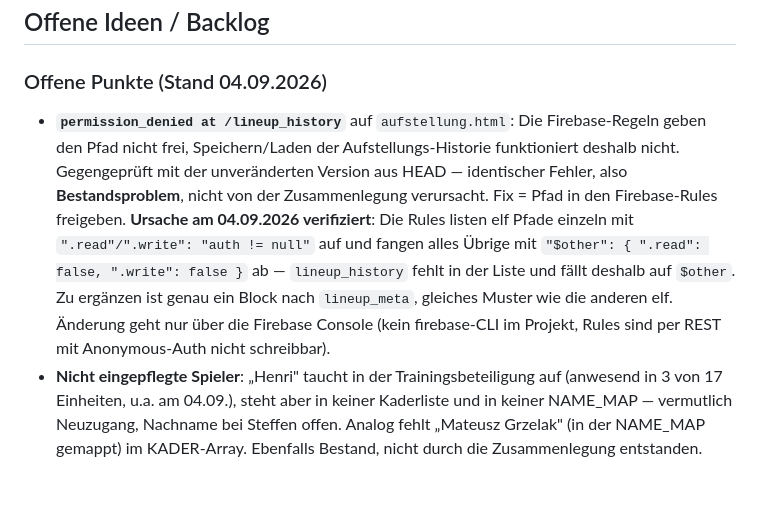
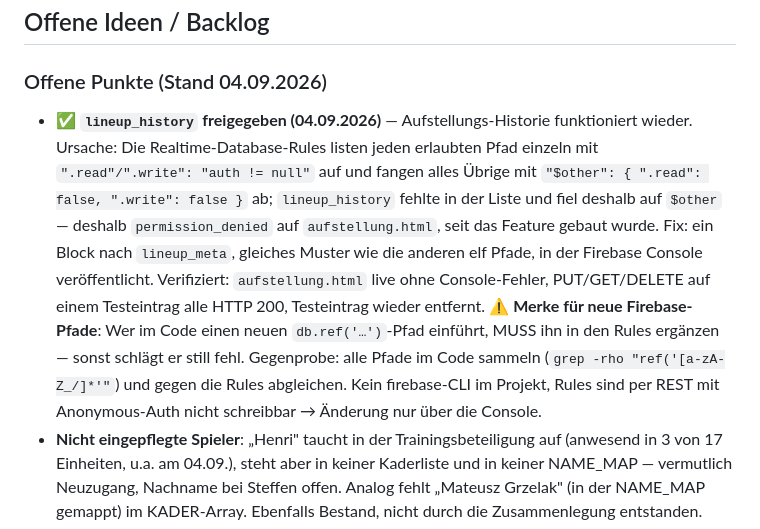
Before and after one commit to steffenschwarz-cmd/rugby-team-hub, a Markdown page: PLAYBOOK-PLAN.md, the part around the change. GitHub-like rendering; blank space fills up the shorter version.

Commit message:
lineup_history in den Firebase-Rules freigegeben — Aufstellungs-Historie laeuft wieder
Ursache: Die Realtime-Database-Rules listen jeden erlaubten Pfad
einzeln auf und fangen alles Uebrige mit $other (false/false) ab.
lineup_history fehlte in der Liste und fiel deshalb auf $other —
der Pfad war blockiert, seit das Feature gebaut wurde.

Fix: Block nach lineup_meta ergaenzt, gleiches Muster wie die anderen
elf Pfade, in der Firebase Console veroeffentlicht.

Verifiziert: aufstellung.html live ohne Console-Fehler; PUT/GET/DELETE
auf einem Testeintrag jeweils HTTP 200, Testeintrag wieder entfernt.

Verallgemeinerte Regel in Plan und Skill festgehalten: Jeder neue
db.ref()-Pfad im Code muss in den Rules ergaenzt werden, sonst schlaegt
er still fehl — mit Gegenpruef-Befehl und der Liste der freigegebenen
Pfade.

Co-Authored-By: Claude Opus 5 (1M context) <noreply@anthropic.com>
Claude-Session: https://claude.ai/code/session_01WmAJD3Tnq2nJJJigQQ3PWt

```diff
--- a/PLAYBOOK-PLAN.md
+++ b/PLAYBOOK-PLAN.md
@@ -93,7 +93,7 @@ Das alte Team-Passwort und die alte Trainer-PIN sind ungültig.
 ## Offene Ideen / Backlog
 
 ### Offene Punkte (Stand 04.09.2026)
-- **`permission_denied at /lineup_history`** auf `aufstellung.html`: Die Firebase-Regeln geben den Pfad nicht frei, Speichern/Laden der Aufstellungs-Historie funktioniert deshalb nicht. Gegengeprüft mit der unveränderten Version aus HEAD — identischer Fehler, also **Bestandsproblem**, nicht von der Zusammenlegung verursacht. Fix = Pfad in den Firebase-Rules freigeben. **Ursache am 04.09.2026 verifiziert**: Die Rules listen elf Pfade einzeln mit `".read"/".write": "auth != null"` auf und fangen alles Übrige mit `"$other": { ".read": false, ".write": false }` ab — `lineup_history` fehlt in der Liste und fällt deshalb auf `$other`. Zu ergänzen ist genau ein Block nach `lineup_meta`, gleiches Muster wie die anderen elf. Änderung geht nur über die Firebase Console (kein firebase-CLI im Projekt, Rules sind per REST mit Anonymous-Auth nicht schreibbar).
+- ✅ **`lineup_history` freigegeben (04.09.2026)** — Aufstellungs-Historie funktioniert wieder. Ursache: Die Realtime-Database-Rules listen jeden erlaubten Pfad einzeln mit `".read"/".write": "auth != null"` auf und fangen alles Übrige mit `"$other": { ".read": false, ".write": false }` ab; `lineup_history` fehlte in der Liste und fiel deshalb auf `$other` — deshalb `permission_denied` auf `aufstellung.html`, seit das Feature gebaut wurde. Fix: ein Block nach `lineup_meta`, gleiches Muster wie die anderen elf Pfade, in der Firebase Console veröffentlicht. Verifiziert: `aufstellung.html` live ohne Console-Fehler, PUT/GET/DELETE auf einem Testeintrag alle HTTP 200, Testeintrag wieder entfernt. ⚠️ **Merke für neue Firebase-Pfade**: Wer im Code einen neuen `db.ref('…')`-Pfad einführt, MUSS ihn in den Rules ergänzen — sonst schlägt er still fehl. Gegenprobe: alle Pfade im Code sammeln (`grep -rho "ref('[a-zA-Z_/]*'"`) und gegen die Rules abgleichen. Kein firebase-CLI im Projekt, Rules sind per REST mit Anonymous-Auth nicht schreibbar → Änderung nur über die Console.
 - **Nicht eingepflegte Spieler**: „Henri" taucht in der Trainingsbeteiligung auf (anwesend in 3 von 17 Einheiten, u.a. am 04.09.), steht aber in keiner Kaderliste und in keiner NAME_MAP — vermutlich Neuzugang, Nachname bei Steffen offen. Analog fehlt „Mateusz Grzelak" (in der NAME_MAP gemappt) im KADER-Array. Ebenfalls Bestand, nicht durch die Zusammenlegung entstanden.
 - ✅ **DSGVO — `players_meta` bereinigt (04.09.2026)**: Die Geburtsdaten der 15 ausgeschiedenen Spieler sind auf Steffens Freigabe hin aus Firebase gelöscht (Zweckfortfall — sie stehen in keiner Kaderliste mehr und wurden nirgends angezeigt). Danach 41 Einträge, exakt die aktiven Spieler mit hinterlegtem Geburtsdatum; Moritz Janosch, Simon Reichelt und Lukas Rathke haben keins. ⚠️ **Zähl-Falle**: `players_meta` kommt als ARRAY mit `null`-Lücken zurück (höchste ID 71 → Länge 72). `Object.keys()` auf der vollen Antwort zählt die Löcher mit; für echte Einträge immer `?shallow=true` abfragen.
 
```
